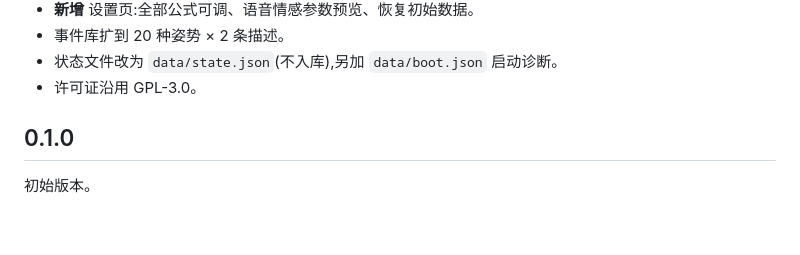
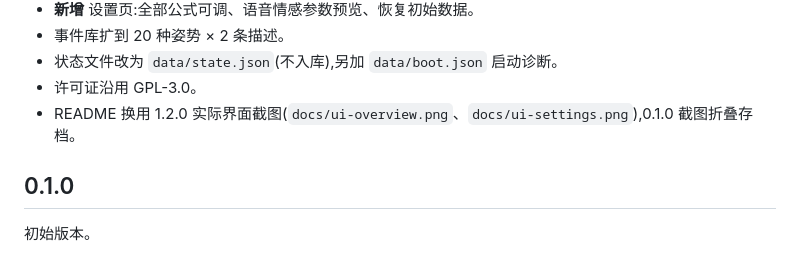
Before and after one commit to TianhuMoMo/DSH-shengli, a Markdown page: CHANGELOG.md, the part around the change. Rendered like a GitHub page; blank space fills up the shorter version.

```diff
--- a/CHANGELOG.md
+++ b/CHANGELOG.md
@@ -15,6 +15,7 @@
 - 事件库扩到 20 种姿势 × 2 条描述。
 - 状态文件改为 `data/state.json`(不入库),另加 `data/boot.json` 启动诊断。
 - 许可证沿用 GPL-3.0。
+- README 换用 1.2.0 实际界面截图(`docs/ui-overview.png`、`docs/ui-settings.png`),0.1.0 截图折叠存档。
 
 ## 0.1.0
 
```
Also changed, not shown: README.md (+21 -4 lines), docs/ui-overview.png (added), docs/ui-settings.png (added).
